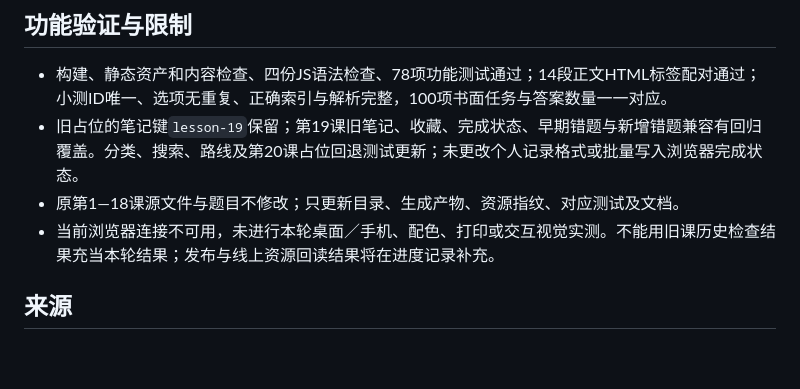
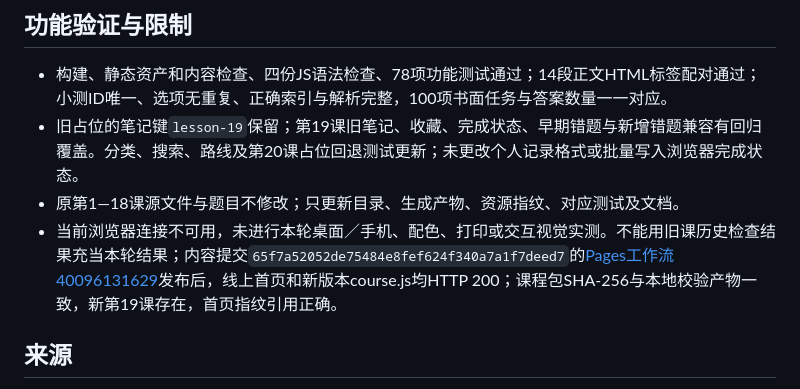
Before and after one commit to mjy-mjy-mjy/bonjour-francais, a Markdown page: lessons/audits/19.md, the part around the change. Drawn GitHub-style; blank space fills up the shorter version.

```diff
--- a/lessons/audits/19.md
+++ b/lessons/audits/19.md
@@ -37,7 +37,7 @@
 - 构建、静态资产和内容检查、四份JS语法检查、78项功能测试通过；14段正文HTML标签配对通过；小测ID唯一、选项无重复、正确索引与解析完整，100项书面任务与答案数量一一对应。
 - 旧占位的笔记键`lesson-19`保留；第19课旧笔记、收藏、完成状态、早期错题与新增错题兼容有回归覆盖。分类、搜索、路线及第20课占位回退测试更新；未更改个人记录格式或批量写入浏览器完成状态。
 - 原第1—18课源文件与题目不修改；只更新目录、生成产物、资源指纹、对应测试及文档。
-- 当前浏览器连接不可用，未进行本轮桌面／手机、配色、打印或交互视觉实测。不能用旧课历史检查结果充当本轮结果；发布与线上资源回读结果将在进度记录补充。
+- 当前浏览器连接不可用，未进行本轮桌面／手机、配色、打印或交互视觉实测。不能用旧课历史检查结果充当本轮结果；内容提交`65f7a52052de75484e8fef624f340a7a1f7deed7`的[Pages工作流40096131629](https://github.com/mjy-mjy-mjy/bonjour-francais/actions/runs/40096131629)发布后，线上首页和新版本course.js均HTTP 200；课程包SHA-256与本地校验产物一致，新第19课存在，首页指纹引用正确。
 
 ## 来源
 
```
Also changed, not shown: docs/PROGRESS.md (+2 -2 lines).
